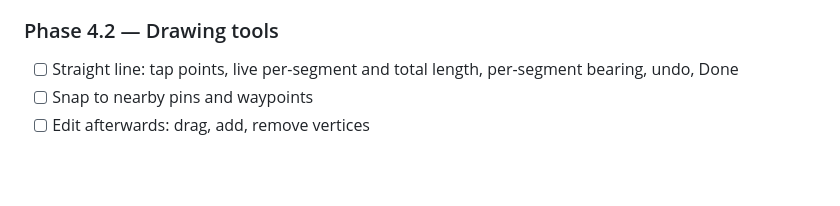
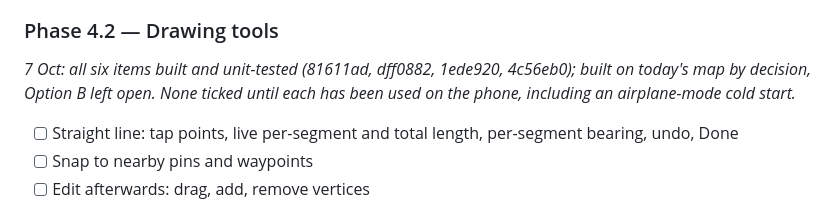
Before and after one commit to wongi117/bushtracker, a Markdown page: PINAGE_BUILD_PLAN_4.md, the part around the change. Rendered like a GitHub page; blank space fills up the shorter version.

Commit message:
Plan: 4.2 built, awaiting the phone
Co-Authored-By: Claude Opus 5.5 <noreply@anthropic.com>

```diff
--- a/PINAGE_BUILD_PLAN_4.md
+++ b/PINAGE_BUILD_PLAN_4.md
@@ -391,6 +391,9 @@ the phone.
 - [ ] Airplane-mode test
 
 ### Phase 4.2 — Drawing tools
+
+_7 Oct: all six items built and unit-tested (81611ad, dff0882, 1ede920, 4c56eb0); built on today's map by decision, Option B left open. None ticked until each has been used on the phone, including an airplane-mode cold start._
+
 - [ ] Straight line: tap points, live per-segment and total length, per-segment bearing, undo, Done
 - [ ] Snap to nearby pins and waypoints
 - [ ] Edit afterwards: drag, add, remove vertices
```
